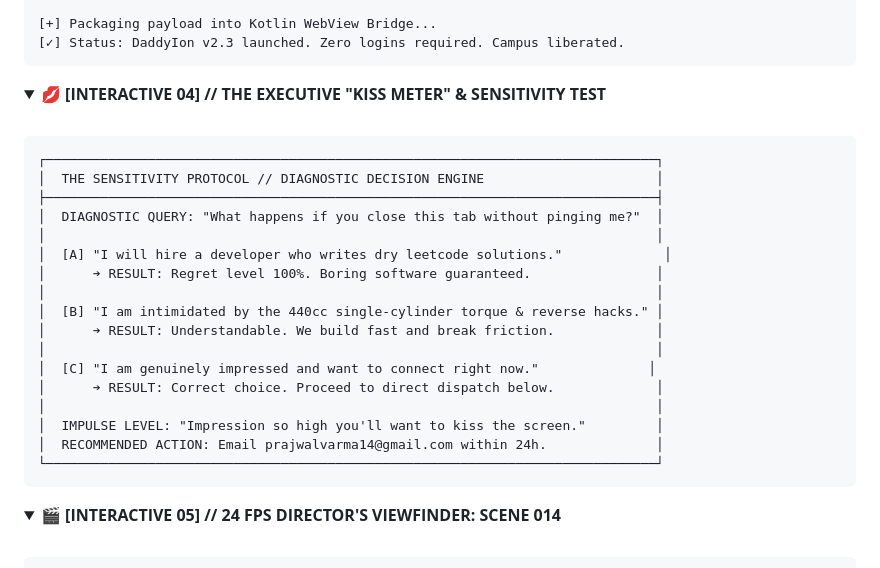
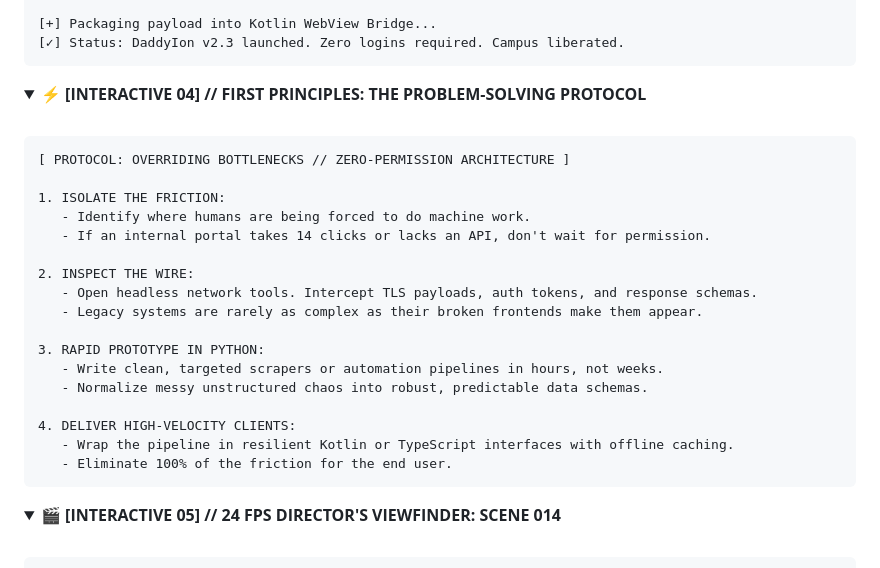
Before and after one commit to prajwalvarma14/prajwalvarma14, a Markdown page: README.md, the part around the change. Rendered like a GitHub page; folded sections open.

````diff
--- a/README.md
+++ b/README.md
@@ -104,27 +104,27 @@ prajwal@scram440:~$ ./bypass_ioncudos_gateway.sh --target attendance --force
 </details>
 
 <details>
-<summary><b>💋 [INTERACTIVE 04] // THE EXECUTIVE "KISS METER" & SENSITIVITY TEST</b></summary>
+<summary><b>⚡ [INTERACTIVE 04] // FIRST PRINCIPLES: THE PROBLEM-SOLVING PROTOCOL</b></summary>
 <br/>
 
 ```
-┌──────────────────────────────────────────────────────────────────────────────┐
-│  THE SENSITIVITY PROTOCOL // DIAGNOSTIC DECISION ENGINE                      │
-├──────────────────────────────────────────────────────────────────────────────┤
-│  DIAGNOSTIC QUERY: "What happens if you close this tab without pinging me?"  │
-│                                                                              │
-│  [A] "I will hire a developer who writes dry leetcode solutions."             │
-│      ➔ RESULT: Regret level 100%. Boring software guaranteed.                │
-│                                                                              │
-│  [B] "I am intimidated by the 440cc single-cylinder torque & reverse hacks." │
-│      ➔ RESULT: Understandable. We build fast and break friction.             │
-│                                                                              │
-│  [C] "I am genuinely impressed and want to connect right now."              │
-│      ➔ RESULT: Correct choice. Proceed to direct dispatch below.             │
-│                                                                              │
-│  IMPULSE LEVEL: "Impression so high you'll want to kiss the screen."         │
-│  RECOMMENDED ACTION: Email prajwalvarma14@gmail.com within 24h.              │
-└──────────────────────────────────────────────────────────────────────────────┘
+[ PROTOCOL: OVERRIDING BOTTLENECKS // ZERO-PERMISSION ARCHITECTURE ]
+
+1. ISOLATE THE FRICTION:
+   - Identify where humans are being forced to do machine work.
+   - If an internal portal takes 14 clicks or lacks an API, don't wait for permission.
+
+2. INSPECT THE WIRE:
+   - Open headless network tools. Intercept TLS payloads, auth tokens, and response schemas.
+   - Legacy systems are rarely as complex as their broken frontends make them appear.
+
+3. RAPID PROTOTYPE IN PYTHON:
+   - Write clean, targeted scrapers or automation pipelines in hours, not weeks.
+   - Normalize messy unstructured chaos into robust, predictable data schemas.
+
+4. DELIVER HIGH-VELOCITY CLIENTS:
+   - Wrap the pipeline in resilient Kotlin or TypeScript interfaces with offline caching.
+   - Eliminate 100% of the friction for the end user.
 ```
 </details>
 
````
